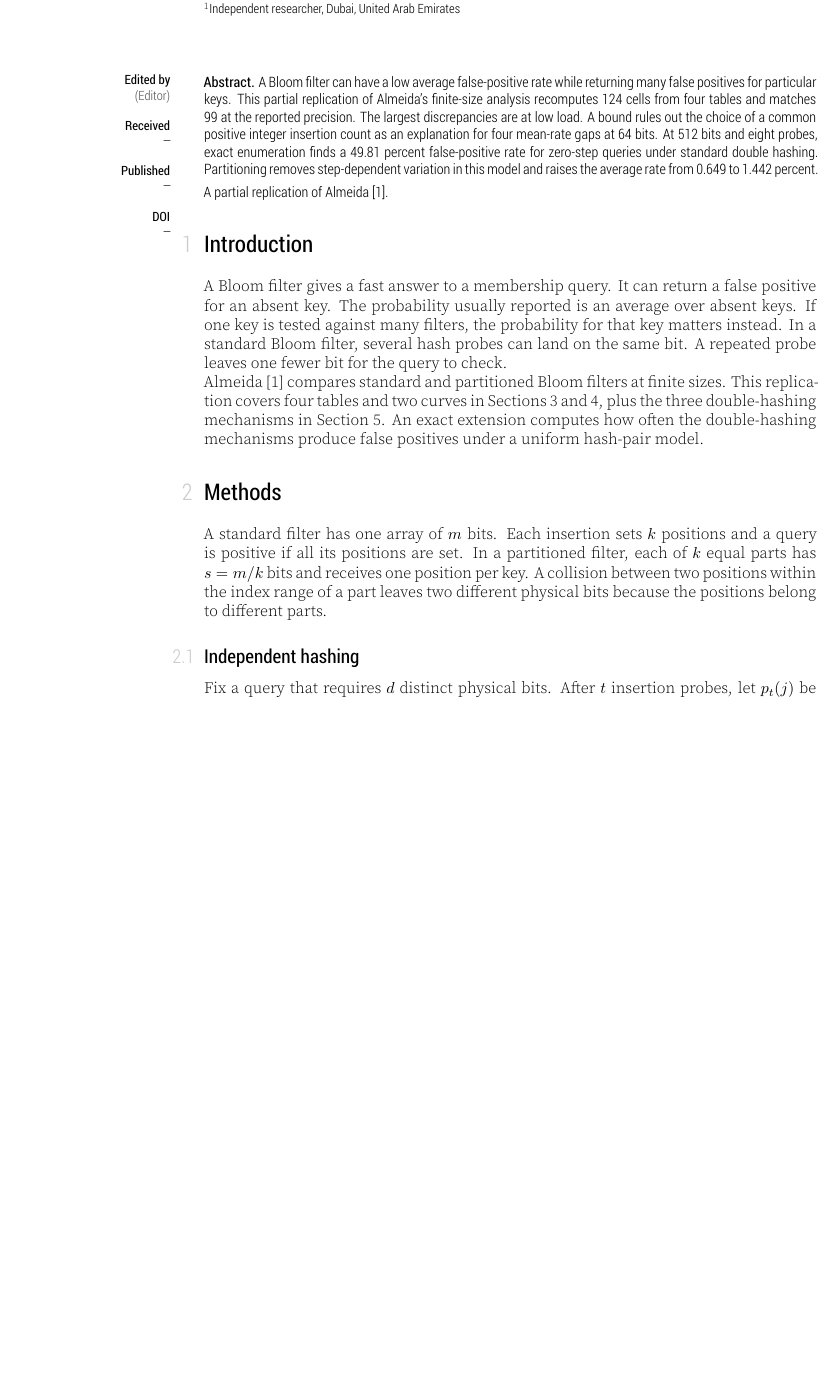
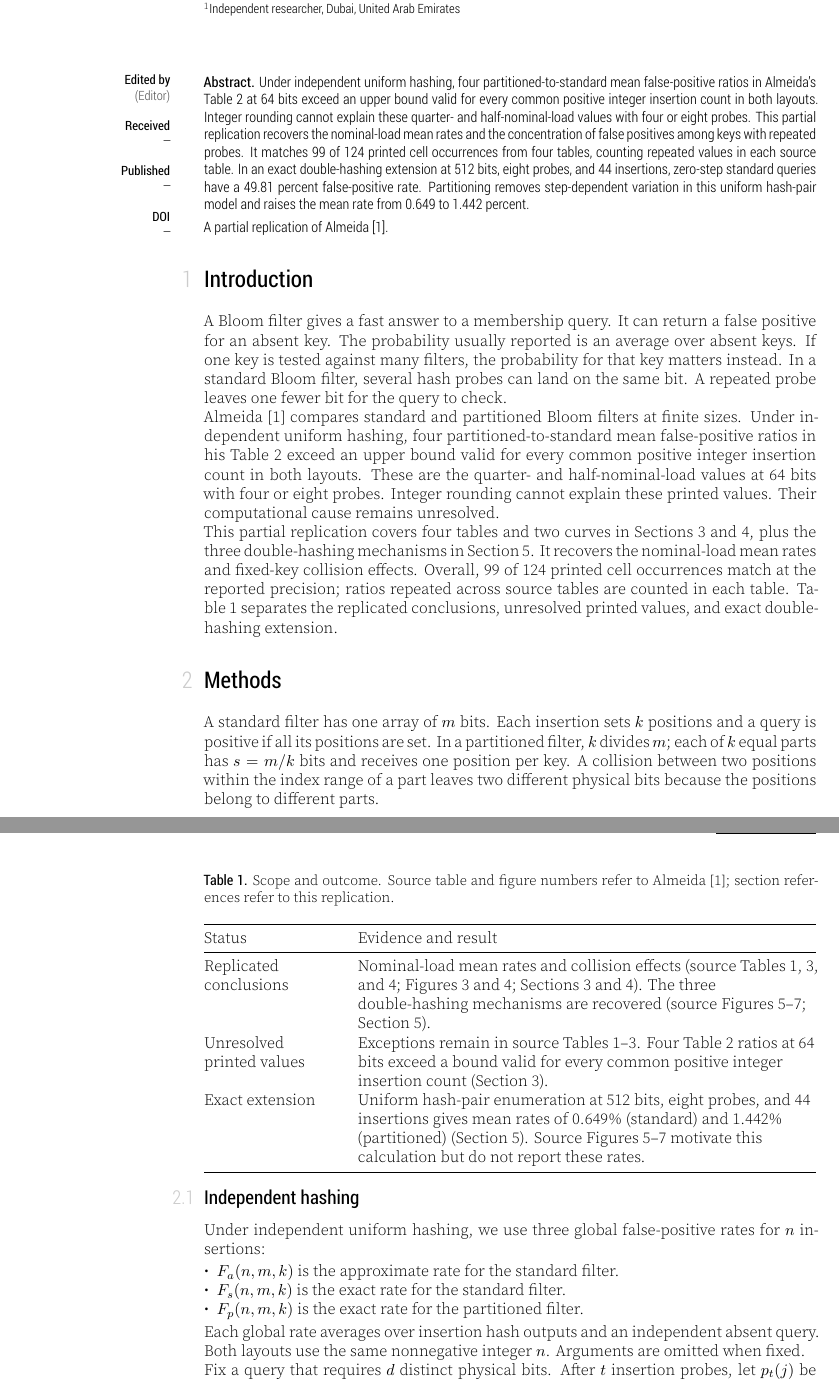
Before and after one commit to tridev-tej/rescience-bloom-replication, a LaTeX document (manuscript/article.tex, which reads manuscript/content.tex): part of page 1 of 5 before the commit and two parts of pages 1 and 2 of 6 after it, the two joined at a grey line, cut so that both start at the same text, the shorter picture padded with empty space. The pictures show the PDF file manuscript/article.pdf that the author committed with the source.

Commit message:
Clarify Bloom filter replication findings

```diff
--- a/manuscript/content.tex
+++ b/manuscript/content.tex
@@ -12,21 +12,66 @@ several hash probes can land on the same bit. A repeated probe
 leaves one fewer bit for the query to check.
 
 Almeida~\cite{almeida2023} compares standard and partitioned Bloom filters at finite sizes.
-This replication covers four tables and two curves in Sections 3 and 4,
-plus the three double-hashing mechanisms in Section 5. An exact
-extension computes how often the double-hashing mechanisms
-produce false positives under a uniform hash-pair model.
+Under independent uniform hashing, four partitioned-to-standard mean
+false-positive ratios in his Table~2 exceed an upper bound valid for every
+common positive integer insertion count in both layouts. These are the
+quarter- and half-nominal-load values at 64 bits with four or eight probes.
+Integer rounding cannot explain these printed
+values. Their computational cause remains unresolved.
+
+This partial replication covers four tables and two curves in Sections~3
+and~4, plus the three double-hashing mechanisms in Section~5. It recovers
+the nominal-load mean rates and fixed-key collision effects. Overall, 99
+of 124 printed cell occurrences match at the reported precision; ratios
+repeated across source tables are counted in each table.
+Table~\ref{tab:scope} separates the replicated conclusions, unresolved
+printed values, and exact double-hashing extension.
+
+\begin{table}[tbp]
+\centering
+\caption{Scope and outcome. Source table and figure numbers refer to
+Almeida~\cite{almeida2023}; section references refer to this replication.}
+\label{tab:scope}
+\begin{tabularx}{\linewidth}{@{}>{\raggedright\arraybackslash}p{0.22\linewidth}>{\raggedright\arraybackslash}X@{}}
+\toprule
+Status & Evidence and result \\
+\midrule
+Replicated conclusions & Nominal-load mean rates and collision effects
+(source Tables~1, 3, and~4; Figures~3 and~4; Sections~\ref{sec:mean}
+and~\ref{sec:fixed}). The three double-hashing mechanisms are recovered
+(source Figures~5--7; Section~\ref{sec:double}). \\
+Unresolved printed values & Exceptions remain in source Tables~1--3.
+Four Table~2 ratios at 64 bits exceed a bound valid for every common
+positive integer insertion count (Section~\ref{sec:mean}). \\
+Exact extension & Uniform hash-pair enumeration at 512 bits, eight probes,
+and 44 insertions gives mean rates of 0.649\% (standard) and 1.442\%
+(partitioned) (Section~\ref{sec:double}). Source Figures~5--7 motivate
+this calculation but do not report these rates. \\
+\bottomrule
+\end{tabularx}
+\end{table}
 
 \section{Methods}
 
 A standard filter has one array of $m$ bits. Each insertion sets $k$
 positions and a query is positive if all its positions are set. In a
-partitioned filter, each of $k$ equal parts has $s=m/k$ bits and receives one
-position per key. A collision between two positions within the index
-range of a part leaves two different physical bits because the positions
+partitioned filter, $k$ divides $m$; each of $k$ equal parts has $s=m/k$
+bits and receives one position per key. A collision between two positions
+within the index range of a part leaves two different physical bits because the positions
 belong to different parts.
 
 \subsection{Independent hashing}
+
+Under independent uniform hashing, we use three global false-positive rates
+for $n$ insertions:
+\begin{itemize}[noitemsep,topsep=2pt,leftmargin=*]
+\item $F_a(n,m,k)$ is the approximate rate for the standard filter.
+\item $F_s(n,m,k)$ is the exact rate for the standard filter.
+\item $F_p(n,m,k)$ is the exact rate for the partitioned filter.
+\end{itemize}
+Each global rate averages over insertion hash outputs and an independent
+absent query. Both layouts use the same nonnegative integer $n$.
+Arguments are omitted when fixed.
 
 Fix a query that requires $d$ distinct physical bits. After $t$ insertion
 probes, let $p_t(j)$ be the probability that exactly $j$ of those bits
@@ -35,7 +80,8 @@ sets a previously unset query bit with probability $(d-j)/m$.
 The probability of satisfying the query after $kn$ probes is
 $p_{kn}(d)$. This gives the same quantity as Almeida's conditional
 false-positive probability, using a recurrence on the number of covered
-query bits.
+query bits. This fixed-key conditional rate averages over insertions
+with the query's hash outputs held fixed, unlike the global rate $F_s$.
 
 The program runs one chain with $d=k$. For a query that needs $d$ bits,
 it averages $\binom{j}{d}/\binom{k}{d}$ over the chain's final state.
@@ -49,7 +96,3 @@ formula in the source raises expected bit occupancy to the $k$th power.
 
 \subsection{Naive double hashing}
 
-Two uniform residues $(a,b)$ generate the sequence $a+ib$ modulo $m$,
-or modulo $s$ inside each partition. A standard filter treats the
-sequence as an unordered set of bits. A partitioned filter keeps the
-index $i$ as part of the physical address.
@@ -56,3 +106,4 @@ index $i$ as part of the physical address.
+physical address.
 
 To compute an exact rate for a fixed query, enumerate all possible
 insertion pairs. For each subset $U$ of the query's required bits, count
@@ -103,8 +155,9 @@ ratio repeated from Table~1. Switching from floor to nearest or ceiling
 reconciles none of the printed exceptions.
 \input{generated/comparison-table.tex}
 
-No choice of a common positive integer insertion count produces these
-four ratios. Set $a=(1-1/m)^k$ and $b=1-k/m$. Then $0\le b\le a<1$.
+Under independent uniform hashing, no common positive integer insertion
+count $n$ in both layouts produces these four ratios. Set
+$a=(1-1/m)^k$ and $b=1-k/m$. Then $0\le b\le a<1$.
 For every integer $n\ge1$, the lower bound $F_a\le F_s$ gives
 \[
   \frac{F_p}{F_s}
@@ -113,6 +166,3 @@ For every integer $n\ge1$, the lower bound $F_a\le F_s$ gives
      \frac{\sum_{j=0}^{n-1} b^j}{\sum_{j=0}^{n-1} a^j}\right)^k
   \le \left(\frac{1-b}{1-a}\right)^k.
 \]
-The bound is 1.09842 for four probes and 1.54612 for eight. The
-reported half- and quarter-load ratios exceed these bounds. The source
-formulas leave the cause of the difference unresolved.
@@ -119,5 +173,6 @@ formulas leave the cause of the difference unresolved.
 
 \section{False positives for a fixed key}
+\label{sec:fixed}
 
 The conditional rate rises as repeated probes reduce the number of
 distinct bits the query needs. Thirty-two of the 48 cells in Almeida's
```
Also changed, not shown: manuscript/metadata.yaml (+1 -1 lines), README.md, manuscript/article.pdf, manuscript/content.tex (18 more changed lines).
